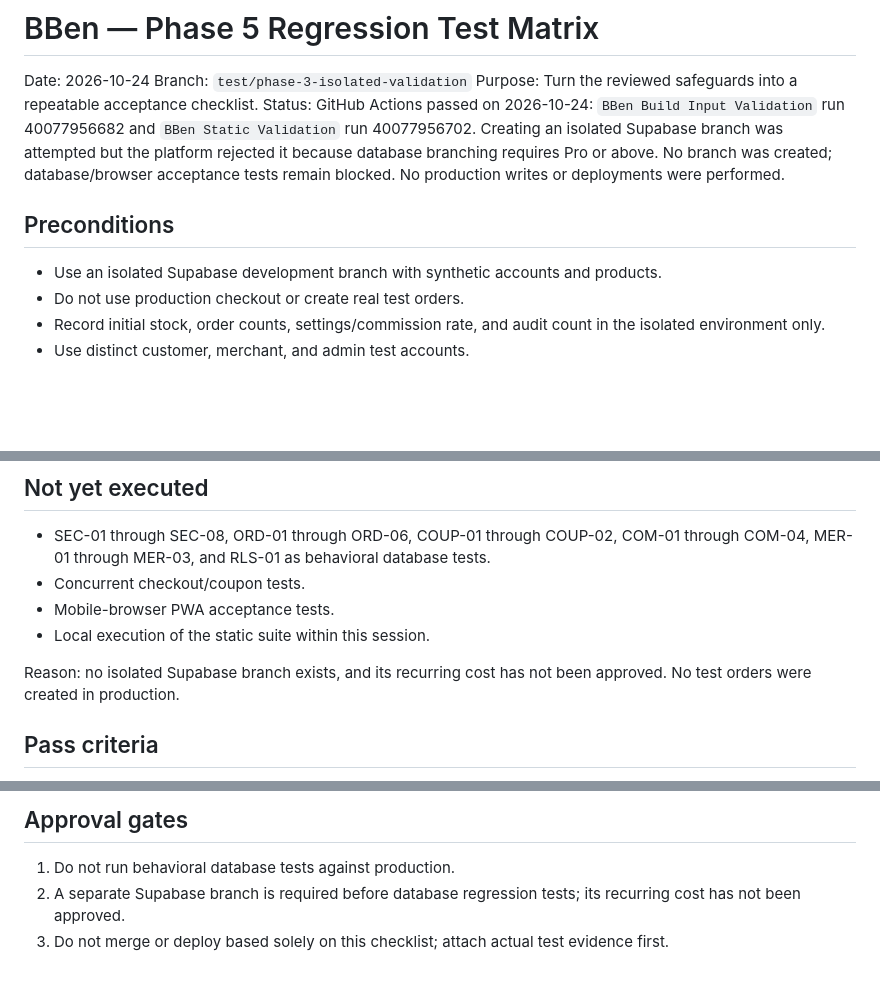
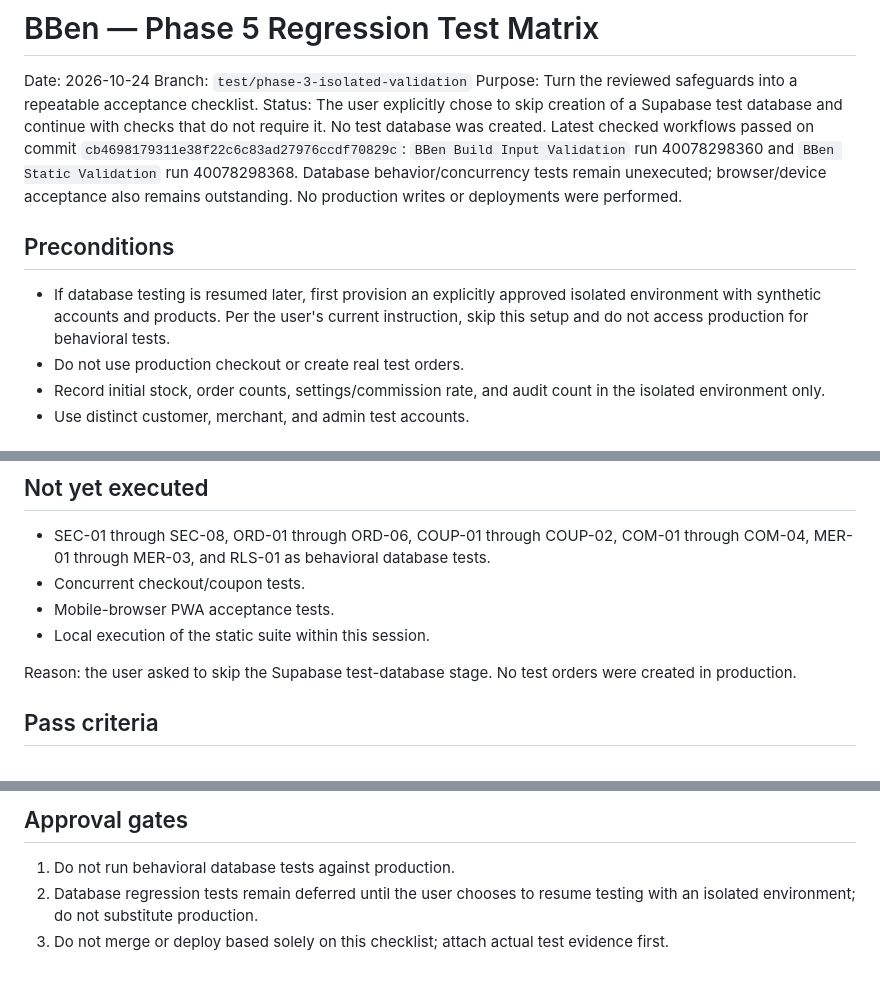
Before and after one commit to hameeddakhil3-coder/testBBen, a Markdown page: docs/PHASE-5-REGRESSION-TEST-MATRIX.md, 3 parts joined by grey strips. Rendered like a GitHub page; blank space fills up the shorter version.

Commit message:
docs: record deferred Supabase test stage and latest CI

```diff
--- a/docs/PHASE-5-REGRESSION-TEST-MATRIX.md
+++ b/docs/PHASE-5-REGRESSION-TEST-MATRIX.md
@@ -2,10 +2,10 @@
 Date: 2026-10-24
 Branch: `test/phase-3-isolated-validation`
 Purpose: Turn the reviewed safeguards into a repeatable acceptance checklist.
-Status: GitHub Actions passed on 2026-10-24: `BBen Build Input Validation` run 40077956682 and `BBen Static Validation` run 40077956702. Creating an isolated Supabase branch was attempted but the platform rejected it because database branching requires Pro or above. No branch was created; database/browser acceptance tests remain blocked. No production writes or deployments were performed.
+Status: The user explicitly chose to skip creation of a Supabase test database and continue with checks that do not require it. No test database was created. Latest checked workflows passed on commit `cb4698179311e38f22c6c83ad27976ccdf70829c`: `BBen Build Input Validation` run 40078298360 and `BBen Static Validation` run 40078298368. Database behavior/concurrency tests remain unexecuted; browser/device acceptance also remains outstanding. No production writes or deployments were performed.
 
 ## Preconditions
-- Use an isolated Supabase development branch with synthetic accounts and products.
+- If database testing is resumed later, first provision an explicitly approved isolated environment with synthetic accounts and products. Per the user's current instruction, skip this setup and do not access production for behavioral tests.
 - Do not use production checkout or create real test orders.
 - Record initial stock, order counts, settings/commission rate, and audit count in the isolated environment only.
 - Use distinct customer, merchant, and admin test accounts.
@@ -59,7 +59,7 @@ Status: GitHub Actions passed on 2026-10-24: `BBen Build Input Validation` run 4
 - Mobile-browser PWA acceptance tests.
 - Local execution of the static suite within this session.
 
-Reason: no isolated Supabase branch exists, and its recurring cost has not been approved. No test orders were created in production.
+Reason: the user asked to skip the Supabase test-database stage. No test orders were created in production.
 
 ## Pass criteria
 - No unauthorized read or mutation succeeds.
@@ -71,5 +71,5 @@ Reason: no isolated Supabase branch exists, and its recurring cost has not been
 
 ## Approval gates
 1. Do not run behavioral database tests against production.
-2. A separate Supabase branch is required before database regression tests; its recurring cost has not been approved.
+2. Database regression tests remain deferred until the user chooses to resume testing with an isolated environment; do not substitute production.
 3. Do not merge or deploy based solely on this checklist; attach actual test evidence first.
```
